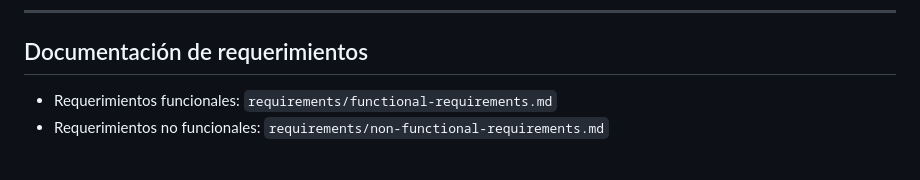
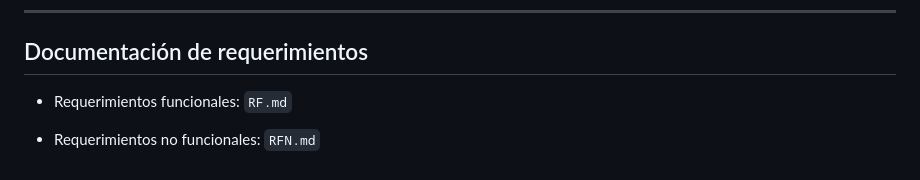
Before and after one commit to rcastillo9414/Avance-Proyecto-Eventos-CR, a Markdown page: README.md, the part around the change. Rendered like a GitHub page.

Commit message:
Update README with project details and conventions

```diff
--- a/README.md
+++ b/README.md
@@ -82,5 +82,6 @@ Ejemplos:
 ---
 
 ## Documentación de requerimientos
-- Requerimientos funcionales: `requirements/functional-requirements.md`
-- Requerimientos no funcionales: `requirements/non-functional-requirements.md`
+- Requerimientos funcionales: `RF.md`
+
+- Requerimientos no funcionales: `RFN.md`
```
